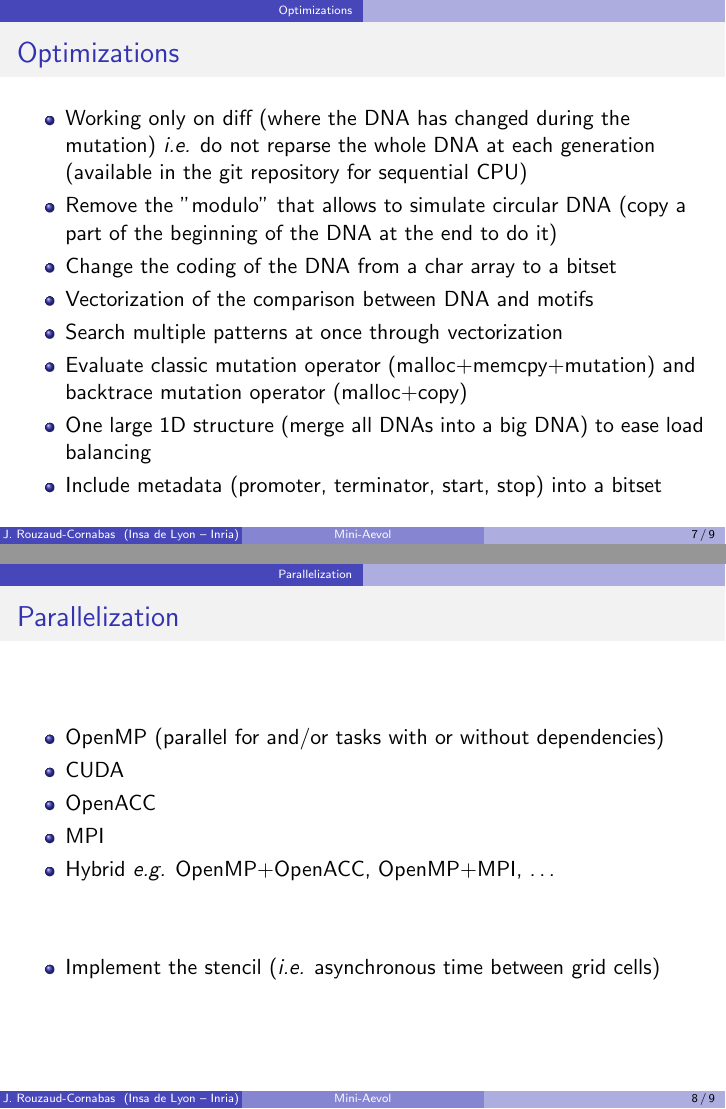
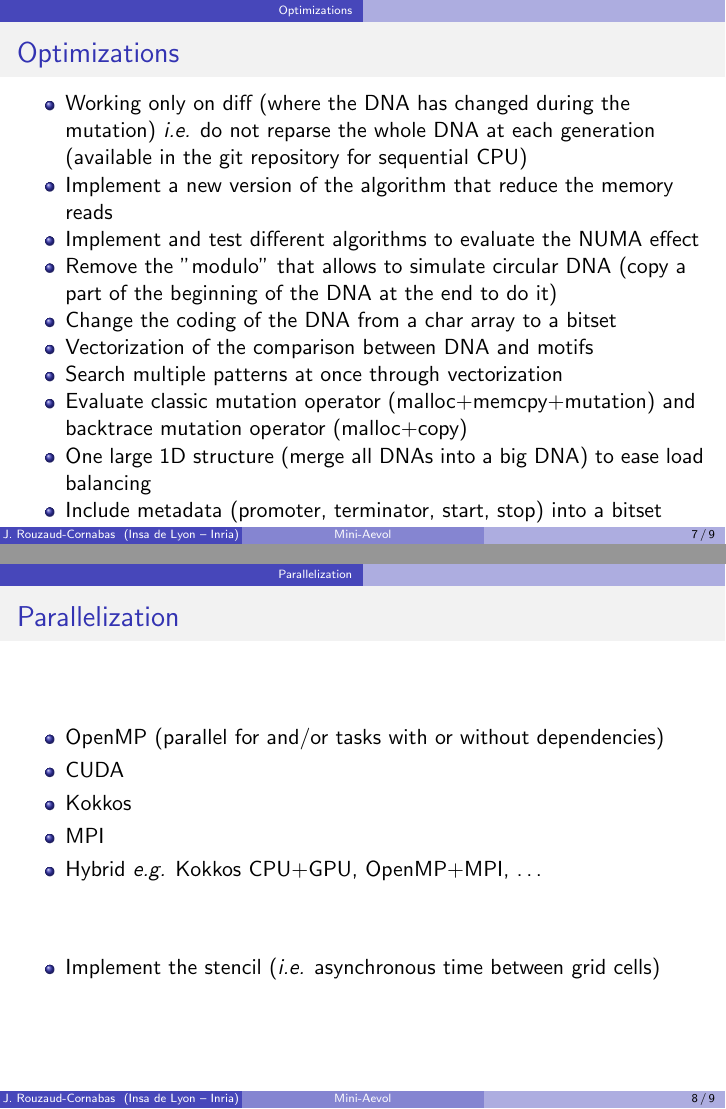
Before and after one commit to jorgekorgut/micro-aevol2, LaTeX slides (presentation/slides.tex): pages 15 and 16 of 17, joined at a grey line. Compiled offline with pdfLaTeX.

Commit message:
[Slides] Updated version of 2022

```diff
--- a/presentation/slides.tex
+++ b/presentation/slides.tex
@@ -205,12 +205,19 @@
  \frametitle{Optimizations}
  \begin{itemize}
   \item Working only on diff (where the DNA has changed during the mutation) \textit{i.e.} do not reparse the whole DNA at each generation (available in the git repository for sequential CPU)
+  \item Implement a new version of the algorithm that reduce the memory reads
+  \item Implement and test different algorithms to evaluate the NUMA effect
+  \vfill
   \item Remove the "modulo" that allows to simulate circular DNA (copy a part of the beginning of the DNA at the end to do it)
   \item Change the coding of the DNA from a char array to a bitset
+  \vfill
   \item Vectorization of the comparison between DNA and motifs
   \item Search multiple patterns at once through vectorization
+  \vfill
   \item Evaluate classic mutation operator (malloc+memcpy+mutation) and backtrace mutation operator (malloc+copy)
+  \vfill
   \item One large 1D structure (merge all DNAs into a big DNA) to ease load balancing
+  \vfill
   \item Include metadata (promoter, terminator, start, stop) into a bitset
  \end{itemize}
 \end{frame}
@@ -221,9 +228,9 @@
  \begin{itemize}
   \item OpenMP (parallel for and/or tasks with or without dependencies)
   \item CUDA
-  \item OpenACC
+  \item Kokkos
   \item MPI
-  \item Hybrid \textit{e.g.} OpenMP+OpenACC, OpenMP+MPI, \ldots
+  \item Hybrid \textit{e.g.} Kokkos CPU+GPU, OpenMP+MPI, \ldots
   \vfill
   \item Implement the stencil (\textit{i.e.} asynchronous time between grid cells)
  \end{itemize}
```
Also changed, not shown: presentation/slides.tex (2 more changed lines).
